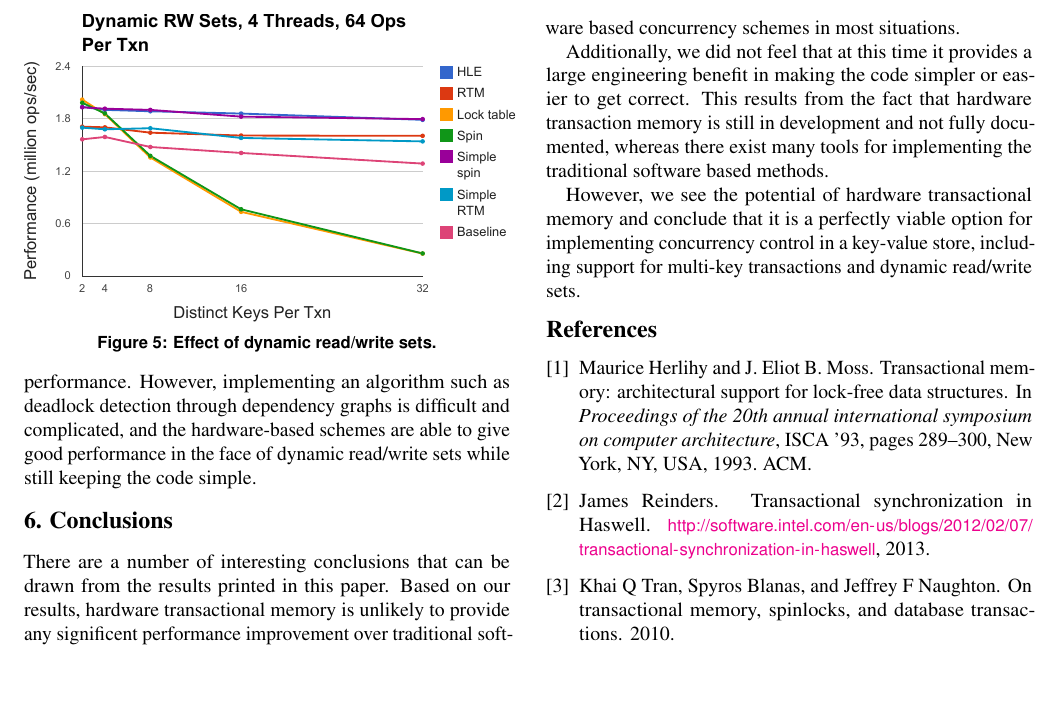
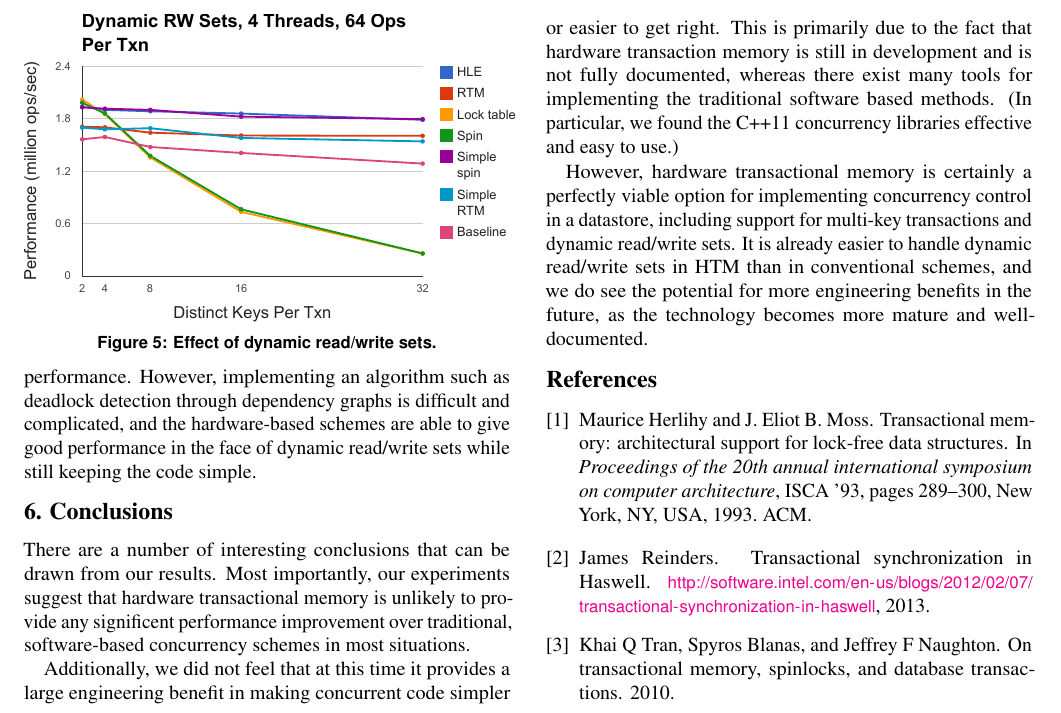
Before and after one commit to jarulraj/tsx, a LaTeX document (final-report/main.tex, which reads final-report/section/conclusion.tex): part of page 6 of 6, cut so that both start at the same text, the shorter picture padded with empty space. Compiled offline with pdfLaTeX.

Commit message:
Edits to conclusion

```diff
--- a/final-report/section/conclusion.tex
+++ b/final-report/section/conclusion.tex
@@ -1,17 +1,20 @@
 \section{Conclusions} \label{sec:conclusion}
 
-There are a number of interesting conclusions that can be drawn from the
-results printed in this paper. Based on our results, hardware transactional
+There are a number of interesting conclusions that can be drawn from our
+results. Most importantly, our experiments suggest that hardware transactional
 memory is unlikely to provide any significent performance improvement over
-traditional software based concurrency schemes in most situations.
+traditional, software-based concurrency schemes in most situations.
 
 Additionally, we did not feel that at this time it provides a large engineering
-benefit in making the code simpler or easier to get correct. This results from the
-fact that hardware transaction memory is still in development and not fully
-documented, whereas there exist many tools for implementing the traditional
-software based methods.
+benefit in making concurrent code simpler or easier to get right. This is
+primarily due to the fact that hardware transaction memory is still in
+development and is not fully documented, whereas there exist many tools for
+implementing the traditional software based methods. (In particular, we found
+the C++11 concurrency libraries effective and easy to use.)
 
-However, we see the potential of hardware transactional memory and conclude
-that it is a perfectly viable option for implementing concurrency control in
-a key-value store, including support for multi-key transactions and dynamic
-read/write sets.
+However, hardware transactional memory is certainly a perfectly viable option
+for implementing concurrency control in a datastore, including support for
+multi-key transactions and dynamic read/write sets. It is already easier to
+handle dynamic read/write sets in HTM than in conventional schemes, and we do
+see the potential for more engineering benefits in the future, as the technology
+becomes more mature and well-documented.
```
